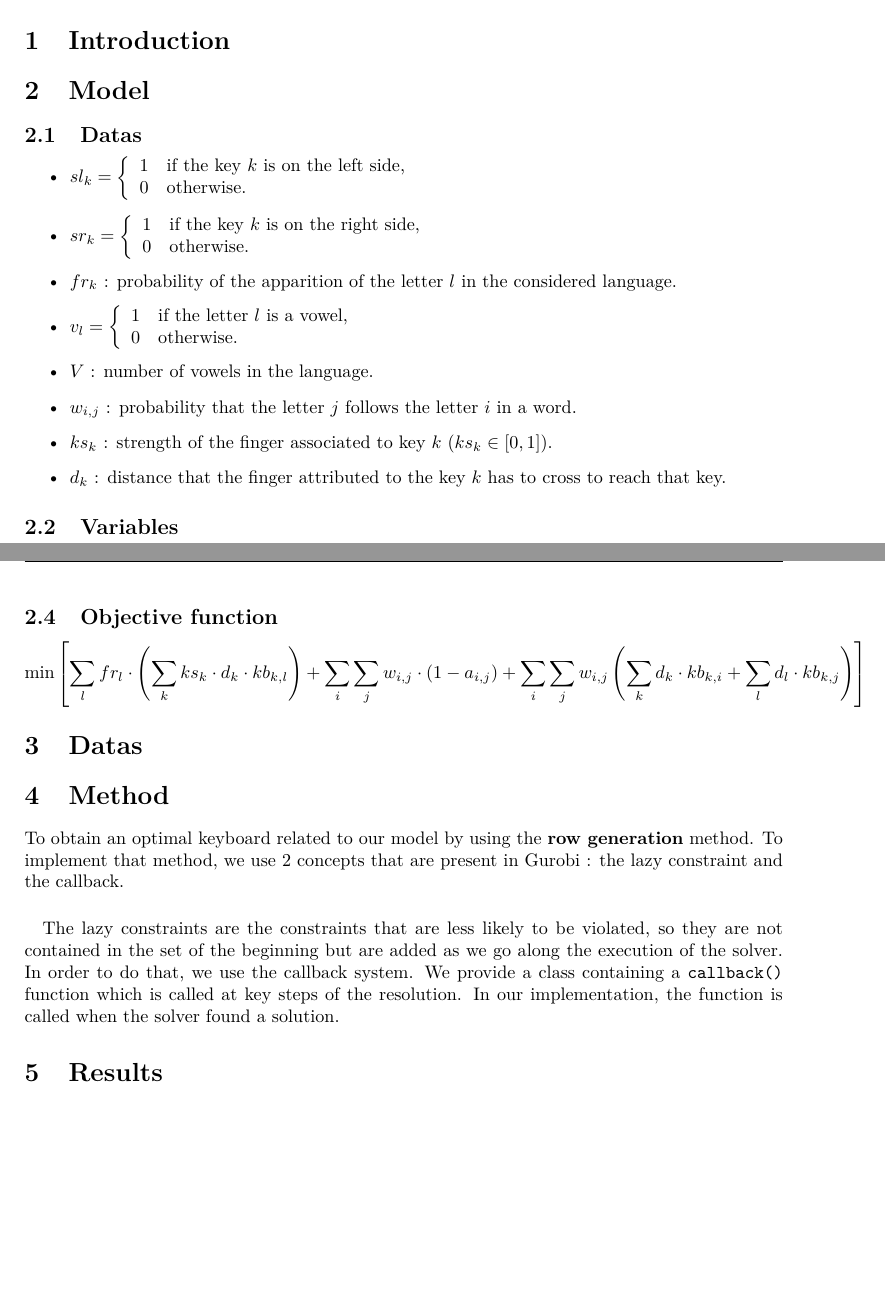
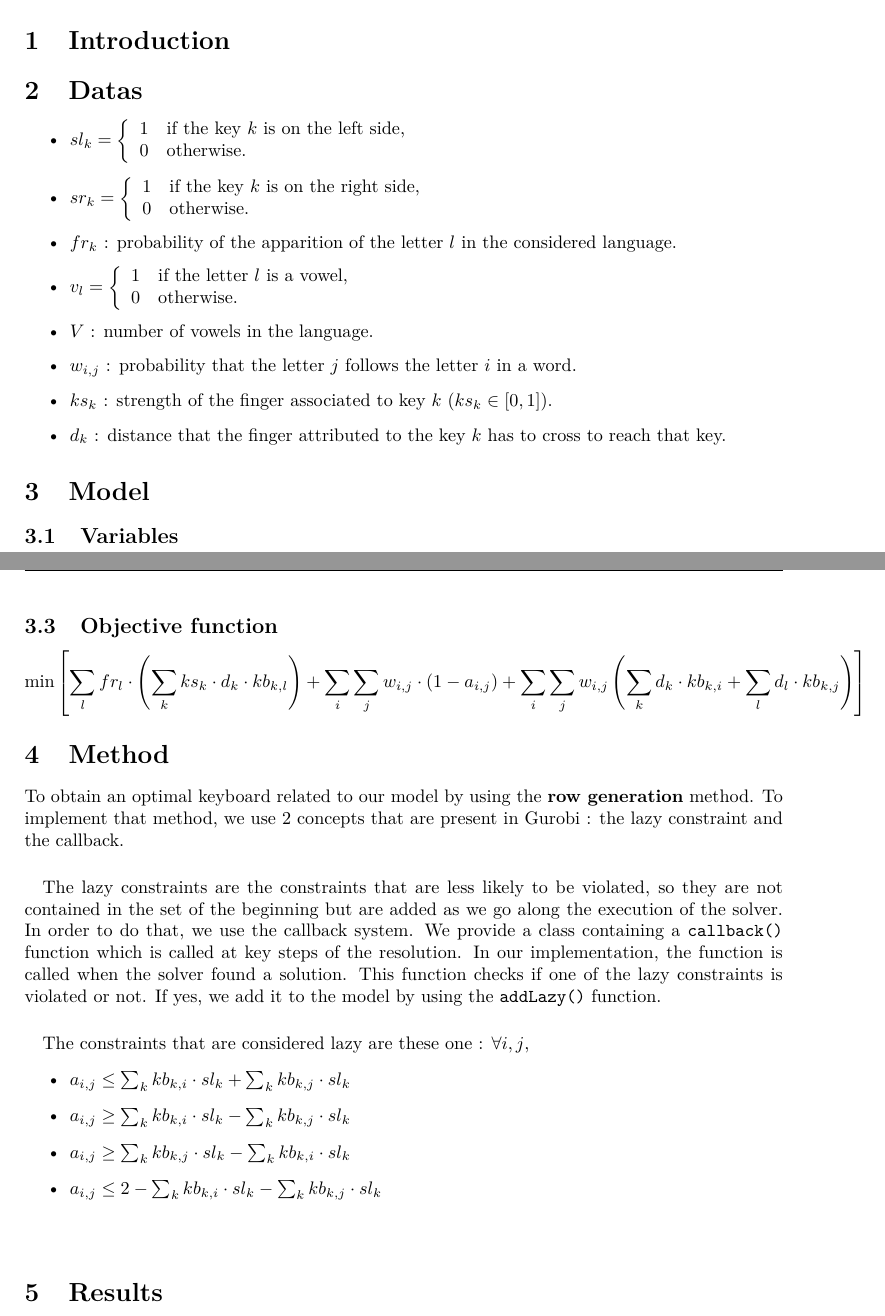
Before and after one commit to FServais/DO-Project, a LaTeX document (Rapport/rapport.tex): two parts of pages 2 and 3 of 3, joined at a grey line, cut so that both start at the same text, the shorter picture padded with empty space. Compiled offline with pdfLaTeX.

Commit message:
Continue report

```diff
--- a/Rapport/rapport.tex
+++ b/Rapport/rapport.tex
@@ -56,9 +56,8 @@
 \section{Introduction}
 
 
-\section{Model}
 
-	\subsection{Datas}
+\section{Datas}
 
 \begin{itemize}
 	\item $sl_{k} = \left\{
@@ -93,6 +92,11 @@
 	\item $d_k$ : distance that the finger attributed to the key $k$ has to cross to reach that key.
 \end{itemize}
 
+
+
+
+\section{Model}
+
 	\subsection{Variables}
 
 \begin{itemize}
@@ -152,14 +154,24 @@
 
 
 
-\section{Datas}
-
-
 \section{Method}
 To obtain an optimal keyboard related to our model by using the \textbf{row generation} method. To implement that method, we use 2 concepts that are present in Gurobi : the lazy constraint and the callback.
 \paragraph{}
 The lazy constraints are the constraints that are less likely to be violated, so they are not contained in the set of the beginning but are added as we go along the execution of the solver. In order to do that, we use the callback system. We provide a class containing a \texttt{callback()} function which is called at key steps of the resolution.
-In our implementation, the function is called when the solver found a solution.
+In our implementation, the function is called when the solver found a solution. This function checks if one of the lazy constraints is violated or not. If yes, we add it to the model by using the \texttt{addLazy()} function.
+\paragraph{}
+The constraints that are considered lazy are these one : $\forall i,j$,
+\begin{itemize}
+	\item $a_{i,j} \leq \sum_k kb_{k,i} \cdot sl_k + \sum_k kb_{k,j} \cdot sl_k$
+
+	\item $a_{i,j} \geq \sum_k kb_{k,i} \cdot sl_k - \sum_k kb_{k,j} \cdot sl_k$
+
+	\item $a_{i,j} \geq \sum_k kb_{k,j} \cdot sl_k - \sum_k kb_{k,i} \cdot sl_k$
+
+	\item $a_{i,j} \leq 2 - \sum_k kb_{k,i} \cdot sl_k - \sum_k kb_{k,j} \cdot sl_k$
+\end{itemize}
+\paragraph{}
+
 
 
 \section{Results}
```
Also changed, not shown: Rapport/rapport.tex (2 more changed lines).
